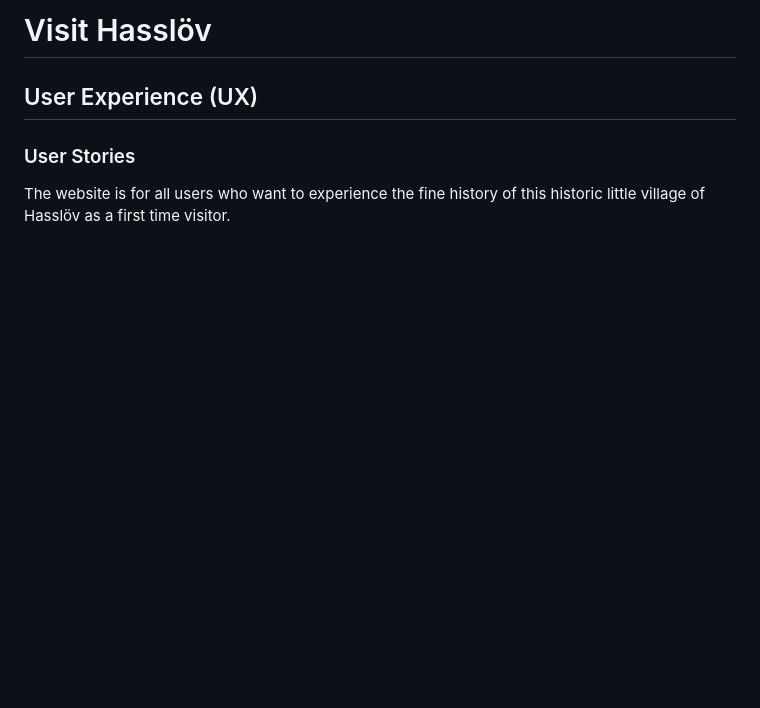
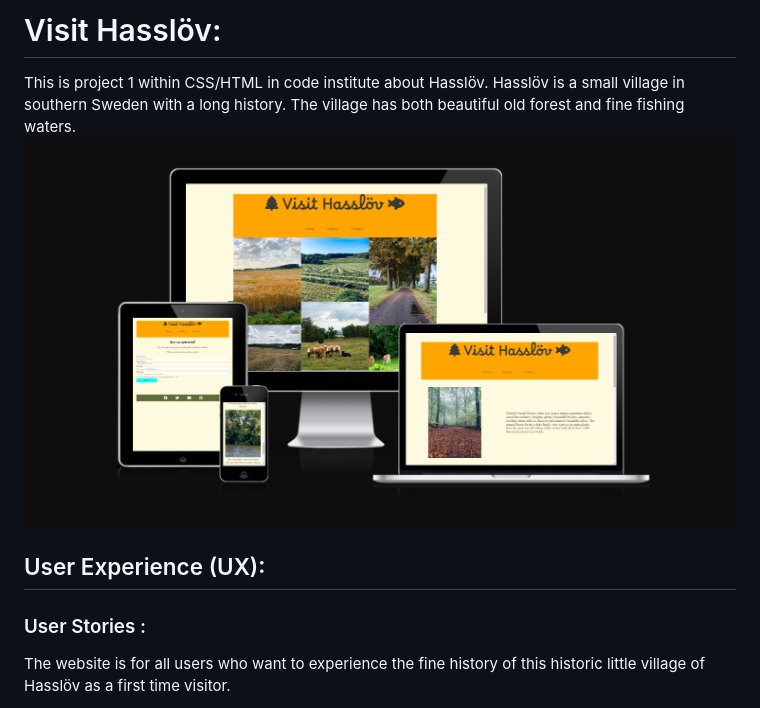
Before and after one commit to blackcatten/Hassl-v, a Markdown page: README.md, the part around the change printed below. Rendered like a GitHub page; pictures changed too: docs/responsive.png (added); blank space fills up the shorter version.

Commit message:
added description to visit Hasslöv and responsive in README.md

```diff
--- a/README.md
+++ b/README.md
@@ -1,6 +1,11 @@
-# Visit Hasslöv
-## User Experience (UX)
-### User Stories
+# Visit Hasslöv:
+
+This is project 1 within CSS/HTML in code institute about Hasslöv. Hasslöv is a small village in southern Sweden with a long history. The village has both beautiful old forest and fine fishing waters.
+![responsive](docs/responsive.png)
+
+## User Experience (UX):
+
+### User Stories :
 The website is for all users who want to experience the fine history of this historic little village of Hasslöv as a first time visitor.
 
 - I want to show the user why Hasslöv is so unique in many different ways.
```
Also changed, not shown: other parts of README.md (+29 -7 lines).
